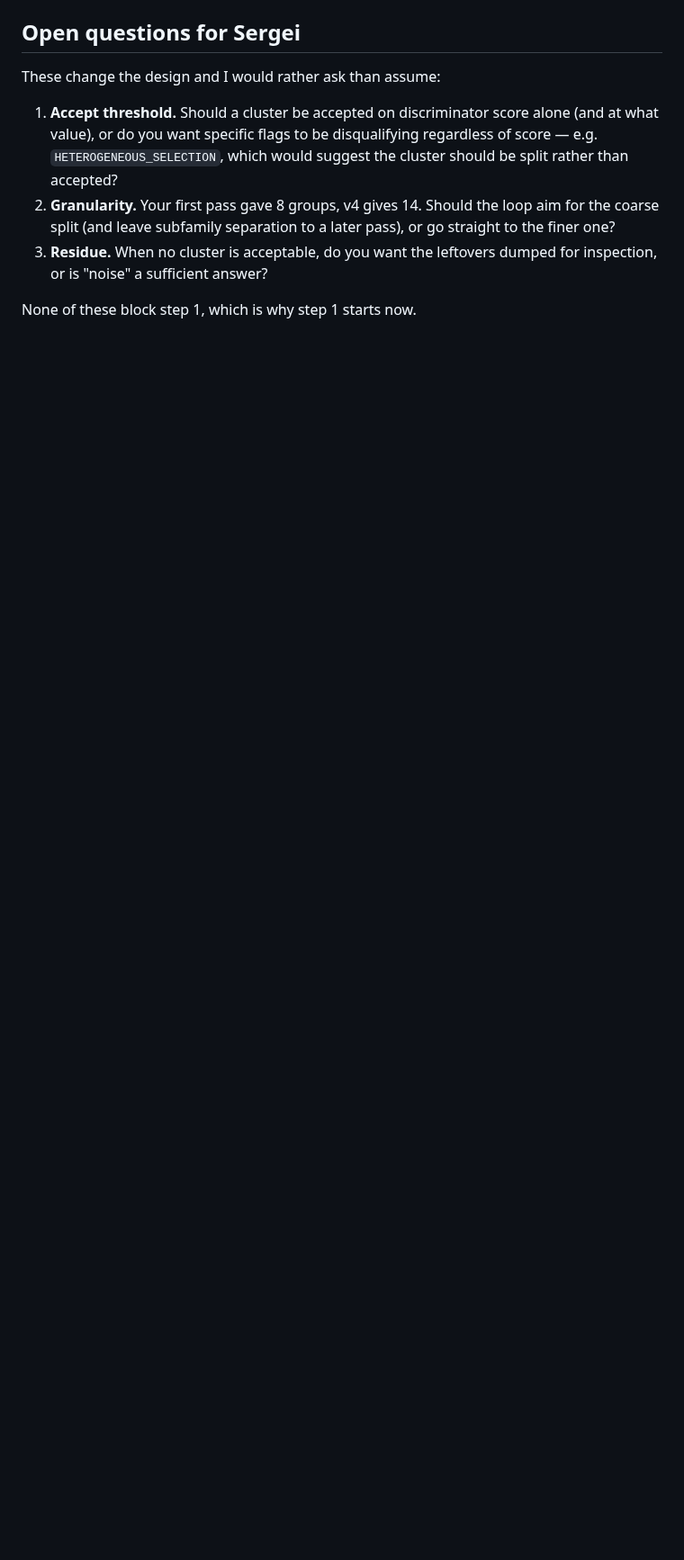
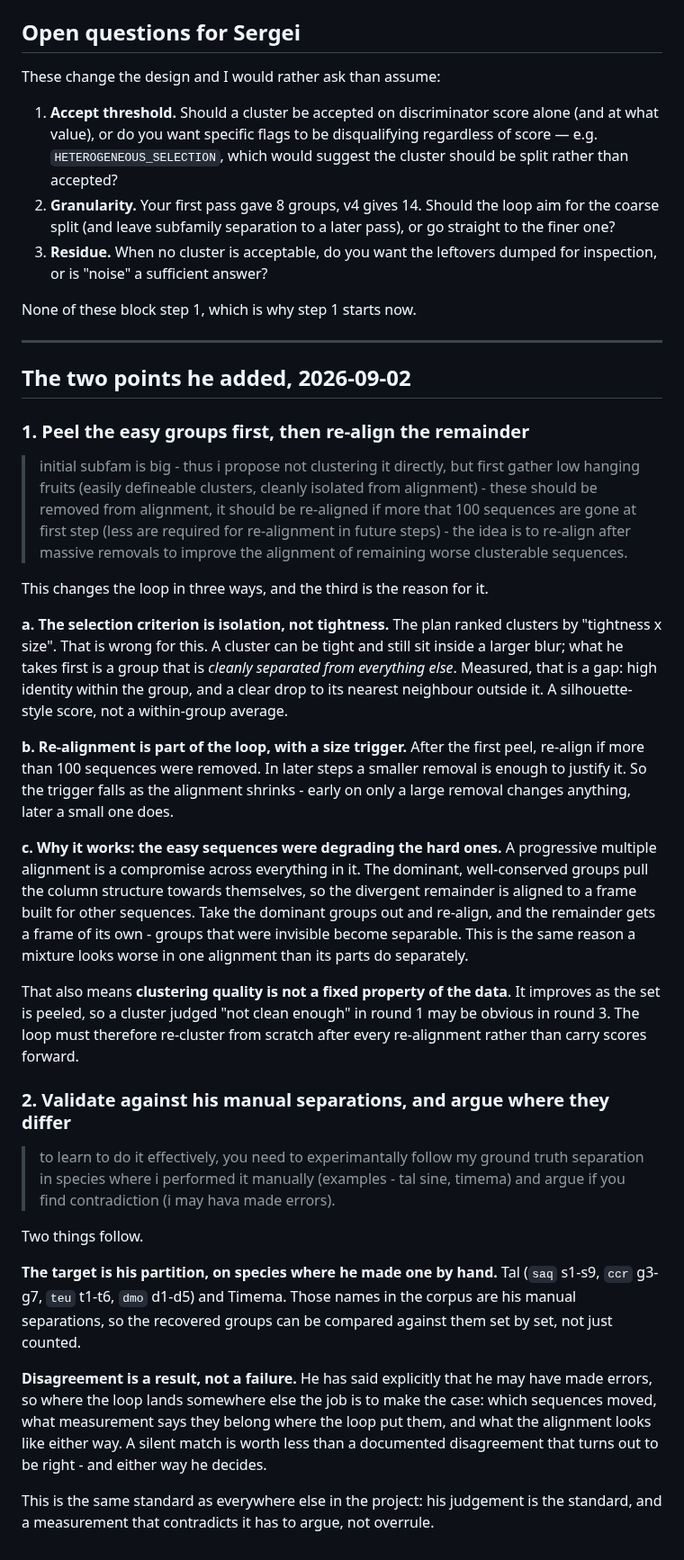
Before and after one commit to Toki-bio/SINE-discriminator, a Markdown page: PLAN_subfam_autopick.md, the part around the change. Shown at 90% size. Rendered like a GitHub page; blank space fills up the shorter version.

Commit message:
Record his two additions to the peel loop, verbatim
Peel the easy groups first, then re-align. His words: gather the low hanging
fruit - clusters cleanly isolated from the alignment - remove them, and re-align
the remainder if more than 100 sequences went at the first step, fewer in later
steps.

Three consequences, and the third is the point. The selection criterion is
ISOLATION, not tightness: the plan ranked by tightness x size, but a tight
cluster can sit inside a blur, and what he takes first is one cleanly separated
from everything else - a gap, measured as a silhouette rather than a within-
group average. Re-alignment becomes part of the loop with a falling size
trigger. And the reason it works: a progressive alignment is a compromise, so
the dominant groups pull the column structure towards themselves and the
divergent remainder is aligned to a frame built for other sequences. Remove them
and the remainder gets its own frame. Clustering quality is therefore not fixed -
it improves as the set is peeled, so the loop must re-cluster from scratch after
every re-alignment.

And validate against his manual separations, arguing where they differ: "i may
hava made errors". Disagreement is a result, not a failure - the job is to make
the case with the measurement and the alignment, and he decides.

Co-Authored-By: Claude Opus 5 <noreply@anthropic.com>

```diff
--- a/PLAN_subfam_autopick.md
+++ b/PLAN_subfam_autopick.md
@@ -110,3 +110,66 @@ These change the design and I would rather ask than assume:
    for inspection, or is "noise" a sufficient answer?
 
 None of these block step 1, which is why step 1 starts now.
+
+---
+
+## The two points he added, 2026-09-02
+
+### 1. Peel the easy groups first, then re-align the remainder
+
+> initial subfam is big - thus i propose not clustering it directly, but first
+> gather low hanging fruits (easily defineable clusters, cleanly isolated from
+> alignment) - these should be removed from alignment, it should be re-aligned
+> if more that 100 sequences are gone at first step (less are required for
+> re-alignment in future steps) - the idea is to re-align after massive removals
+> to improve the alignment of remaining worse clusterable sequences.
+
+This changes the loop in three ways, and the third is the reason for it.
+
+**a. The selection criterion is isolation, not tightness.** The plan ranked
+clusters by "tightness x size". That is wrong for this. A cluster can be tight
+and still sit inside a larger blur; what he takes first is a group that is
+*cleanly separated from everything else*. Measured, that is a gap: high identity
+within the group, and a clear drop to its nearest neighbour outside it. A
+silhouette-style score, not a within-group average.
+
+**b. Re-alignment is part of the loop, with a size trigger.** After the first
+peel, re-align if more than 100 sequences were removed. In later steps a smaller
+removal is enough to justify it. So the trigger falls as the alignment shrinks -
+early on only a large removal changes anything, later a small one does.
+
+**c. Why it works: the easy sequences were degrading the hard ones.** A
+progressive multiple alignment is a compromise across everything in it. The
+dominant, well-conserved groups pull the column structure towards themselves, so
+the divergent remainder is aligned to a frame built for other sequences. Take
+the dominant groups out and re-align, and the remainder gets a frame of its own -
+groups that were invisible become separable. This is the same reason a mixture
+looks worse in one alignment than its parts do separately.
+
+That also means **clustering quality is not a fixed property of the data**. It
+improves as the set is peeled, so a cluster judged "not clean enough" in round 1
+may be obvious in round 3. The loop must therefore re-cluster from scratch after
+every re-alignment rather than carry scores forward.
+
+### 2. Validate against his manual separations, and argue where they differ
+
+> to learn to do it effectively, you need to experimantally follow my ground
+> truth separation in species where i performed it manually (examples - tal
+> sine, timema) and argue if you find contradiction (i may hava made errors).
+
+Two things follow.
+
+**The target is his partition, on species where he made one by hand.** Tal
+(`saq` s1-s9, `ccr` g3-g7, `teu` t1-t6, `dmo` d1-d5) and Timema. Those names in
+the corpus are his manual separations, so the recovered groups can be compared
+against them set by set, not just counted.
+
+**Disagreement is a result, not a failure.** He has said explicitly that he may
+have made errors, so where the loop lands somewhere else the job is to make the
+case: which sequences moved, what measurement says they belong where the loop
+put them, and what the alignment looks like either way. A silent match is worth
+less than a documented disagreement that turns out to be right - and either way
+he decides.
+
+This is the same standard as everywhere else in the project: his judgement is
+the standard, and a measurement that contradicts it has to argue, not overrule.
```
